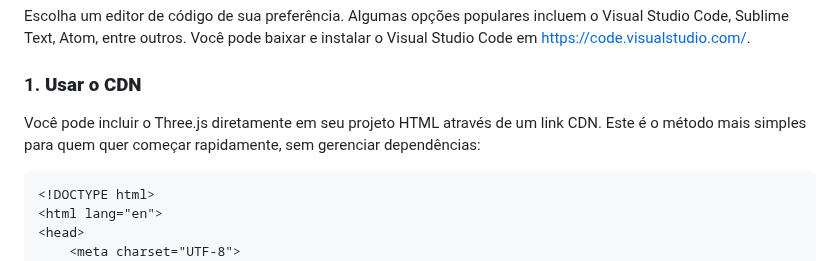
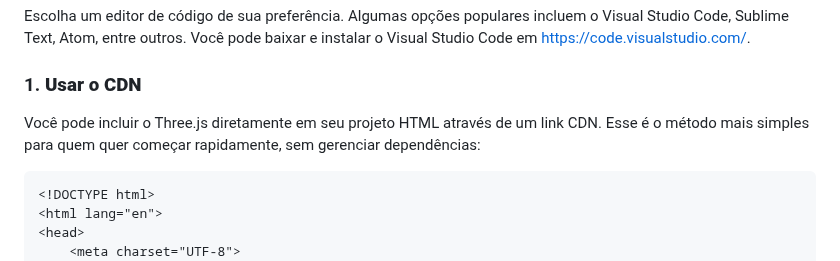
Before and after one commit to prsousa8/basket-balls_computer-graphics, a Markdown page: README.md, the part around the change. Rendered like a GitHub page.

````diff
--- a/README.md
+++ b/README.md
@@ -32,7 +32,7 @@ Instale o NodeJs para usar as dependências corretamente. Acesse o site https://
 Escolha um editor de código de sua preferência. Algumas opções populares incluem o Visual Studio Code, Sublime Text, Atom, entre outros. Você pode baixar e instalar o Visual Studio Code em https://code.visualstudio.com/.
 
 ### 1. **Usar o CDN**
-Você pode incluir o Three.js diretamente em seu projeto HTML através de um link CDN. Este é o método mais simples para quem quer começar rapidamente, sem gerenciar dependências:
+Você pode incluir o Three.js diretamente em seu projeto HTML através de um link CDN. Esse é o método mais simples para quem quer começar rapidamente, sem gerenciar dependências:
 
 ```html
 <!DOCTYPE html>
````
